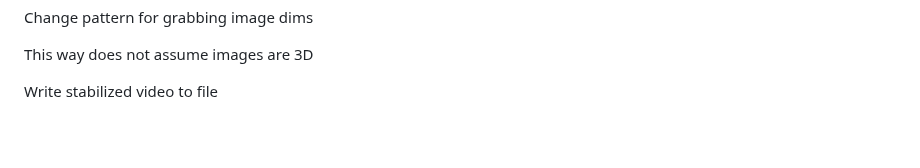
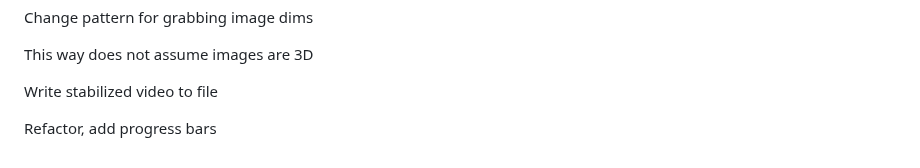
Before and after one commit to Dan178A/System_Stabilitation_Interpolation, a Markdown page: README.md, the part around the change. GitHub-like rendering; blank space fills up the shorter version.

Commit message:
Refactor, add progress bars

```diff
--- a/README.md
+++ b/README.md
@@ -202,3 +202,5 @@ Change pattern for grabbing image dims
 This way does not assume images are 3D
 
 Write stabilized video to file
+
+Refactor, add progress bars
```
